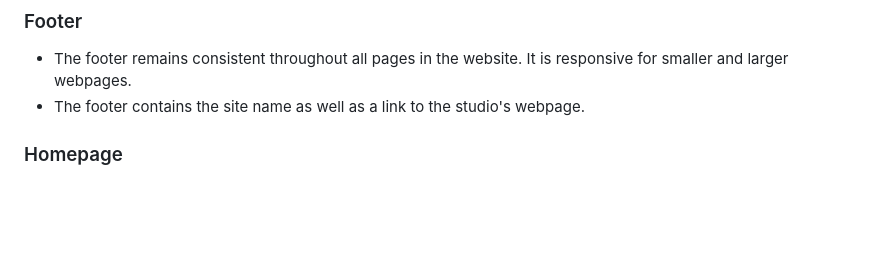
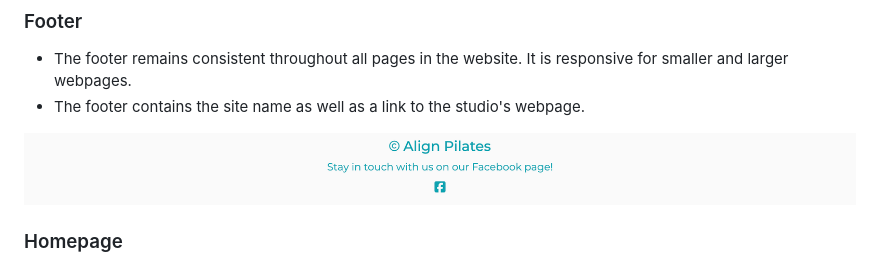
Before and after one commit to aimeeallen94/align-pilates, a Markdown page: README.md, the part around the change. Rendered like a GitHub page; pictures changed too: media/footer.png (added); blank space fills up the shorter version.

```diff
--- a/README.md
+++ b/README.md
@@ -69,6 +69,8 @@ Align Pilates is a Reformer Pilates Studio based in Limerick City. It is an e-co
 - The footer remains consistent throughout all pages in the website. It is responsive for smaller and larger webpages.
 - The footer contains the site name as well as a link to the studio's webpage.
 
+![Footer](/media/footer.png)
+
 ### Homepage
 - The homepage is a landing page for all visitors to the Align Pilates website. The homepage consists of a large image of someone taking part in Reformer Pilates and a button to link users to the timetable for the studio.
 - The homepage stays consistent with the styling of the webpage.
```
Also changed, not shown: 4 other files.
